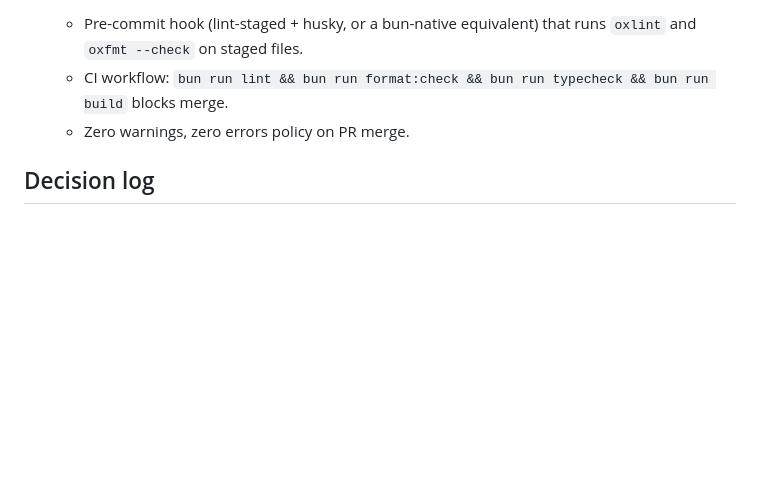
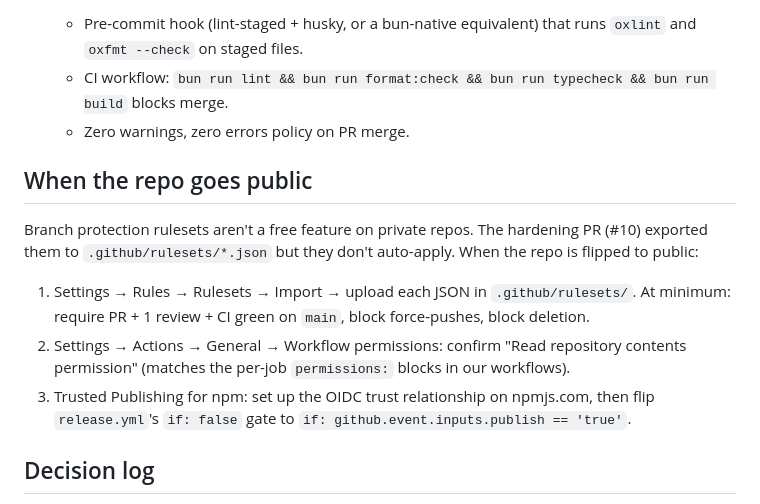
Before and after one commit to suleymanozkeskin/shadstack-table, a Markdown page: GOAL.md, the part around the change. GitHub-like rendering; blank space fills up the shorter version.

Commit message:
docs(GOAL): add "When the repo goes public" todo list
Captures the items that need a public repo before they can land:
- Branch protection rulesets (private repos don't get the free feature)
- Workflow permissions confirmation
- Trusted Publishing OIDC setup for npm release.yml

Each item is concrete and points at the file or setting that needs the
manual step.

Co-Authored-By: Claude Opus 4.7 (1M context) <noreply@anthropic.com>

```diff
--- a/GOAL.md
+++ b/GOAL.md
@@ -45,6 +45,14 @@ These are not optional. They are gating items for shipping any v1.x and beyond.
    - CI workflow: `bun run lint && bun run format:check && bun run typecheck && bun run build` blocks merge.
    - Zero warnings, zero errors policy on PR merge.
 
+## When the repo goes public
+
+Branch protection rulesets aren't a free feature on private repos. The hardening PR (#10) exported them to `.github/rulesets/*.json` but they don't auto-apply. When the repo is flipped to public:
+
+1. Settings → Rules → Rulesets → Import → upload each JSON in `.github/rulesets/`. At minimum: require PR + 1 review + CI green on `main`, block force-pushes, block deletion.
+2. Settings → Actions → General → Workflow permissions: confirm "Read repository contents permission" (matches the per-job `permissions:` blocks in our workflows).
+3. Trusted Publishing for npm: set up the OIDC trust relationship on npmjs.com, then flip `release.yml`'s `if: false` gate to `if: github.event.inputs.publish == 'true'`.
+
 ## Decision log
 
 - 2026-05-16 — v1 scoped to shadcn only; Kumo and MUI adapters deferred.
```
